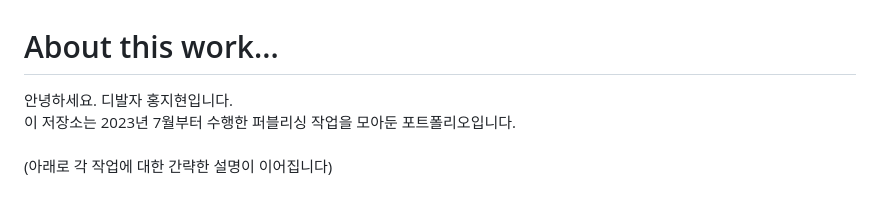
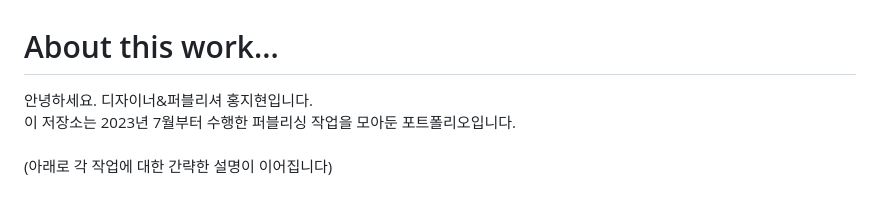
Before and after one commit to fhypothesis/Publishing-work, a Markdown page: README.md, the part around the change. Rendered like a GitHub page.

```diff
--- a/README.md
+++ b/README.md
@@ -1,5 +1,5 @@
 # About this work...<br>
-안녕하세요. 디발자 홍지현입니다.<br>
+안녕하세요. 디자이너&퍼블리셔 홍지현입니다.<br>
 이 저장소는 2023년 7월부터 수행한 퍼블리싱 작업을 모아둔 포트폴리오입니다.<br>
 <br>
 (아래로 각 작업에 대한 간략한 설명이 이어집니다)<br>
```
